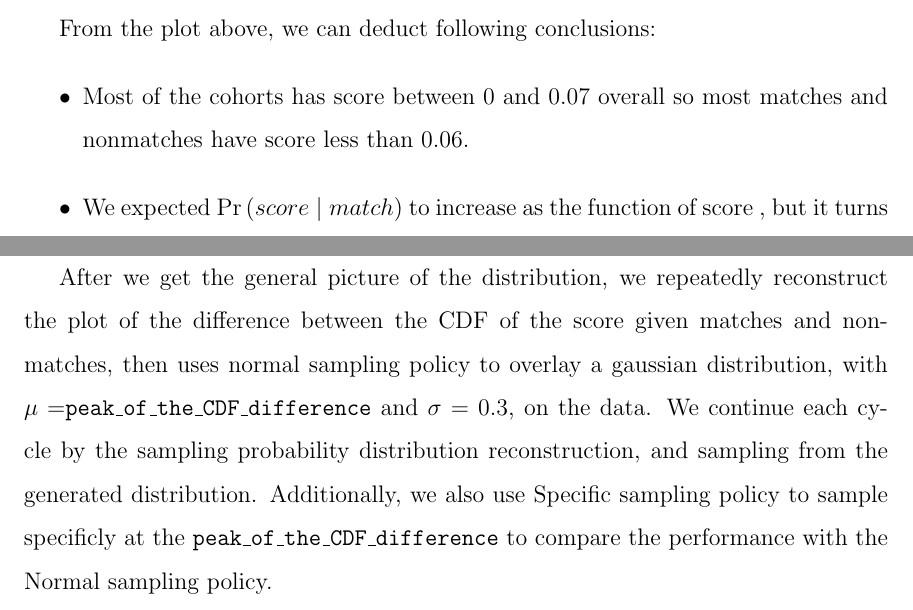
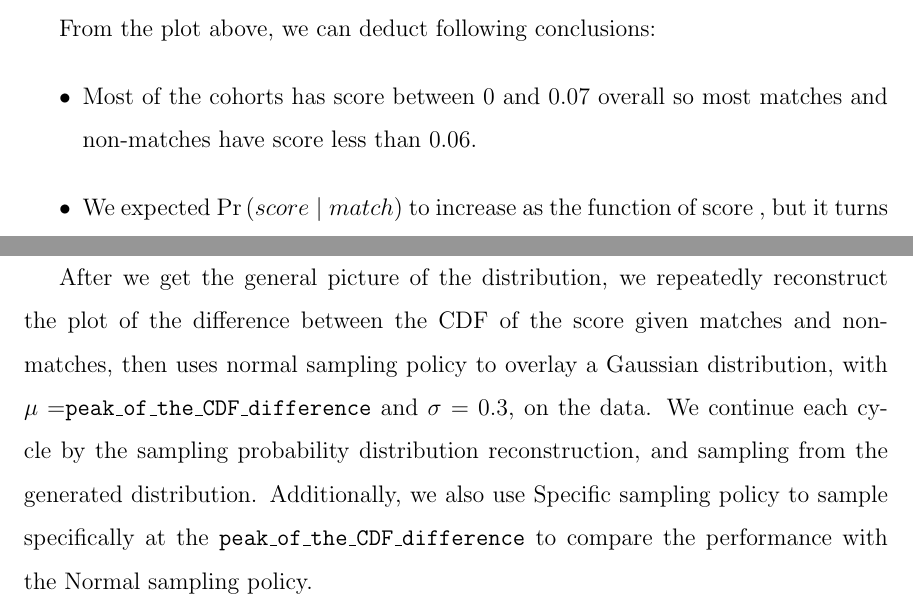
Before and after one commit to vanallen/writeup, a LaTeX thesis (main.tex, which reads chap6.tex): two parts of pages 46 and 50 of 68, joined at a grey line, cut so that both start at the same text. Compiled offline with pdfLaTeX.

Commit message:
Fix spelling in chapter 6

```diff
--- a/chap6.tex
+++ b/chap6.tex
@@ -49,7 +49,7 @@ $$\Pr{(score=s \mid nonmatch)} = \frac{\texttt{\# nonmatches\_whose\_score=s}}
 From the plot above, we can deduct following conclusions:
 \begin{itemize}
 \item Most of the cohorts has score between 0 and 0.07 overall so most matches
-and nonmatches have score less than 0.06.
+and non-matches have score less than 0.06.
 \item We expected $\Pr{(score \mid match)}$ to increase as the function of score
 , but it turns out that it actually decreases. This results from the fact that
 there are \emph{very few} matches with scores higher than 0.33, which is the 99th
@@ -193,11 +193,11 @@ given matches and non-matches using various sampling policies.
 
 After we get the general picture of the distribution, we repeatedly reconstruct
 the plot of the difference between the CDF of the score given matches and
-non-matches, then uses normal sampling policy to overlay a gaussian
+non-matches, then uses normal sampling policy to overlay a Gaussian
 distribution, with $\mu=$\texttt{peak\_of\_the\_CDF\_difference} and
 $\sigma=0.3$, on the data. We continue each cycle by the sampling probability
 distribution reconstruction, and sampling from the generated distribution.
-Additionally, we also use Specific sampling policy to sample specificly at the
+Additionally, we also use Specific sampling policy to sample specifically at the
 \texttt{peak\_of\_the\_CDF\_difference} to compare the performance with the
 Normal sampling policy.
 
```
Also changed, not shown: chap6.tex (10 more changed lines).
